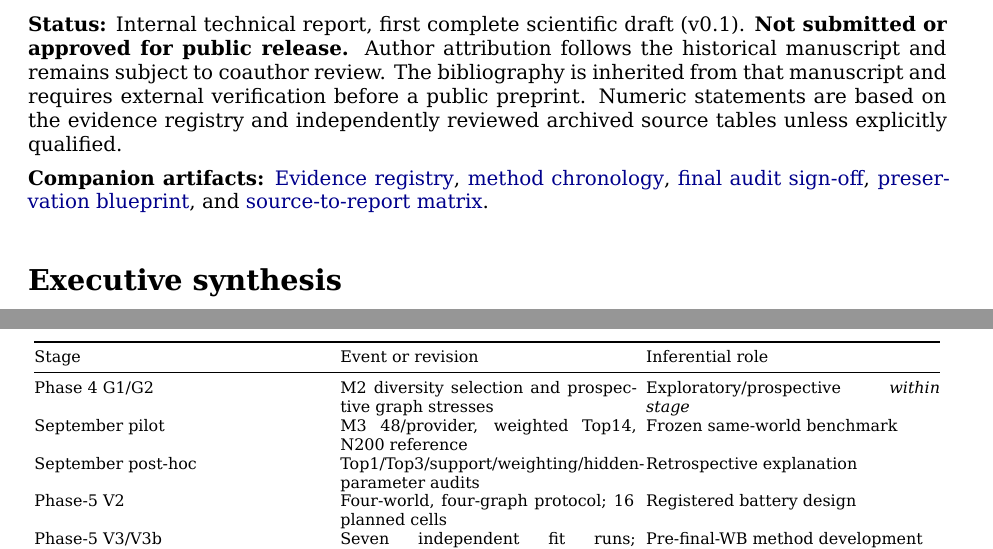
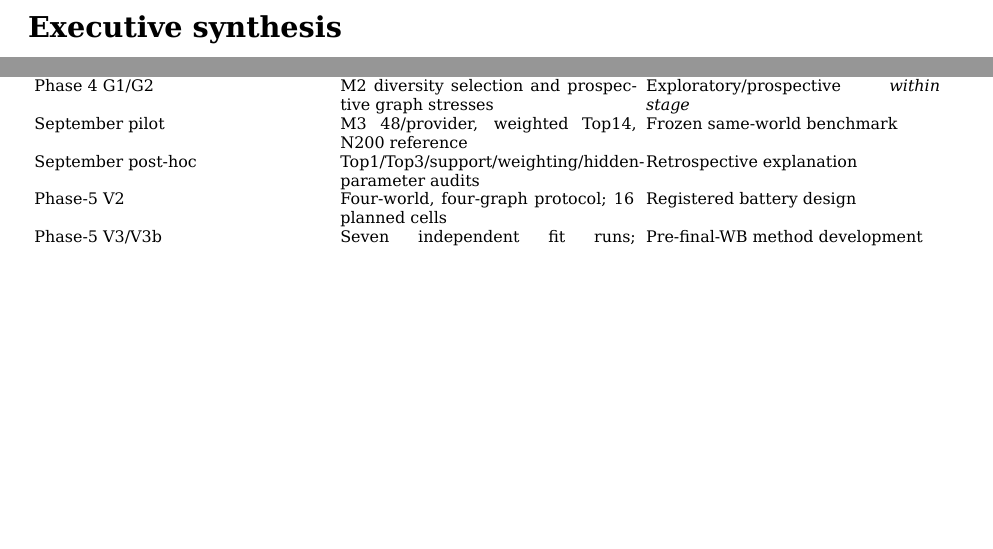
Before and after one commit to ildefons/praise-cao-sim, a LaTeX document (first_science/b1/report/overleaf/main.tex): two parts of pages 2 and 11 of 22 before the commit and two parts of pages 2 and 10 of 22 after it, joined at a grey line, cut at the place of the change, the shorter picture padded with empty space. Compiled offline with XeLaTeX.

Commit message:
Remove distracting internal authorship and evidence-process disclaimers from report opening

```diff
--- a/first_science/b1/report/overleaf/main.tex
+++ b/first_science/b1/report/overleaf/main.tex
@@ -28,10 +28,6 @@
 \maketitle
 \tableofcontents
 \clearpage
-\textbf{Status:} Internal technical report, first complete scientific draft (v0.1). \textbf{Not submitted or approved for public release.} Author attribution follows the historical manuscript and remains subject to coauthor review. The bibliography is inherited from that manuscript and requires external verification before a public preprint. Numeric statements are based on the evidence registry and independently reviewed archived source tables unless explicitly qualified.
-
-\textbf{Companion artifacts:} \href{../evidence_registry_v1_0.json}{Evidence registry}, \href{../METHOD_VERSION_CHRONOLOGY_2026-10-16.md}{method chronology}, \href{../FINAL_AUDIT_SIGNOFF_2026-10-16.md}{final audit sign-off}, \href{../MANUSCRIPT_PRESERVATION_BLUEPRINT_V0_1_2026-10-16.md}{preservation blueprint}, and \href{../MANUSCRIPT_MIGRATION_MATRIX_V0_1.csv}{source-to-report matrix}.
-
 \section*{Executive synthesis }
 \addcontentsline{toc}{section}{Executive synthesis }
 
```
